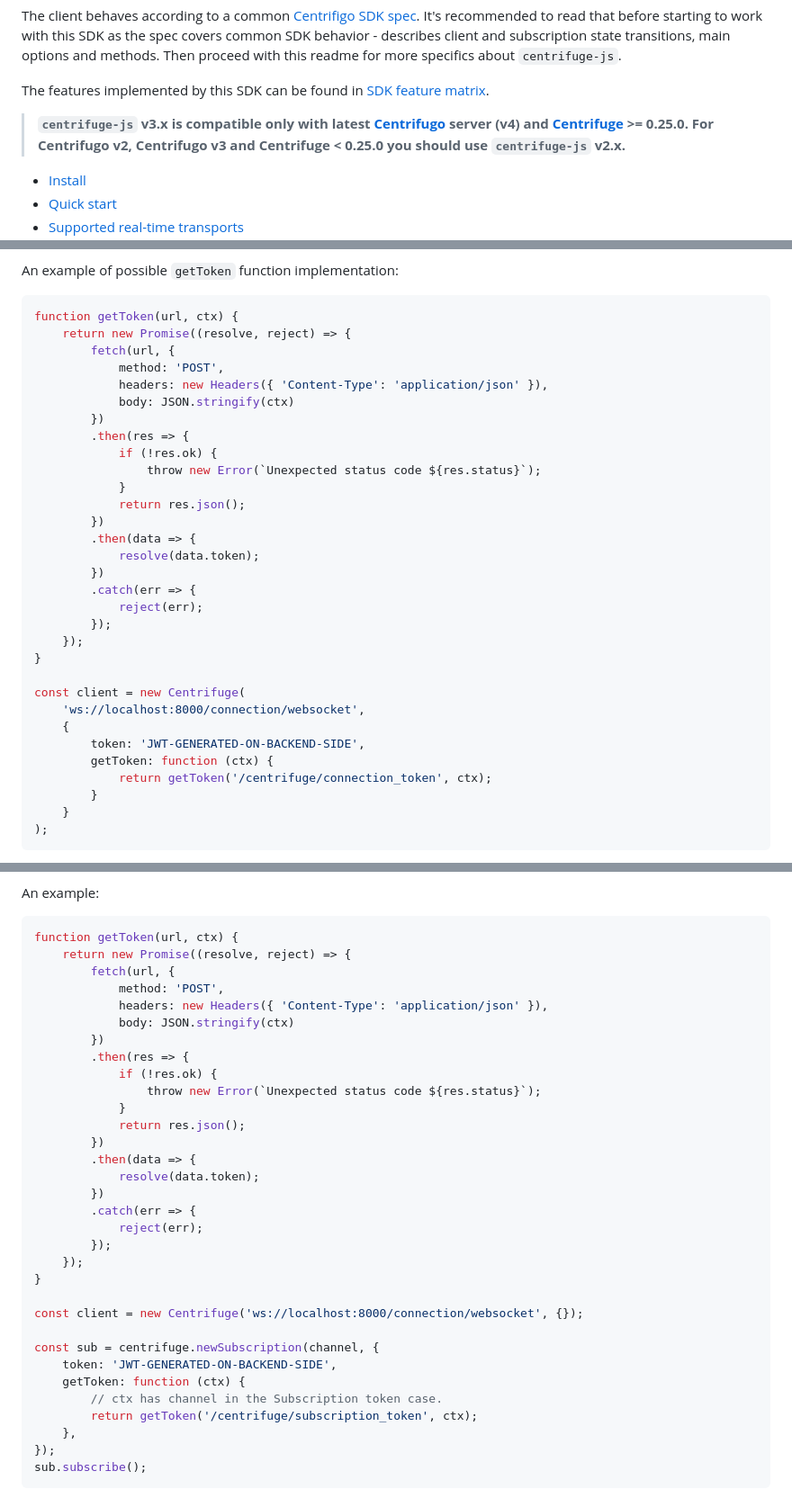
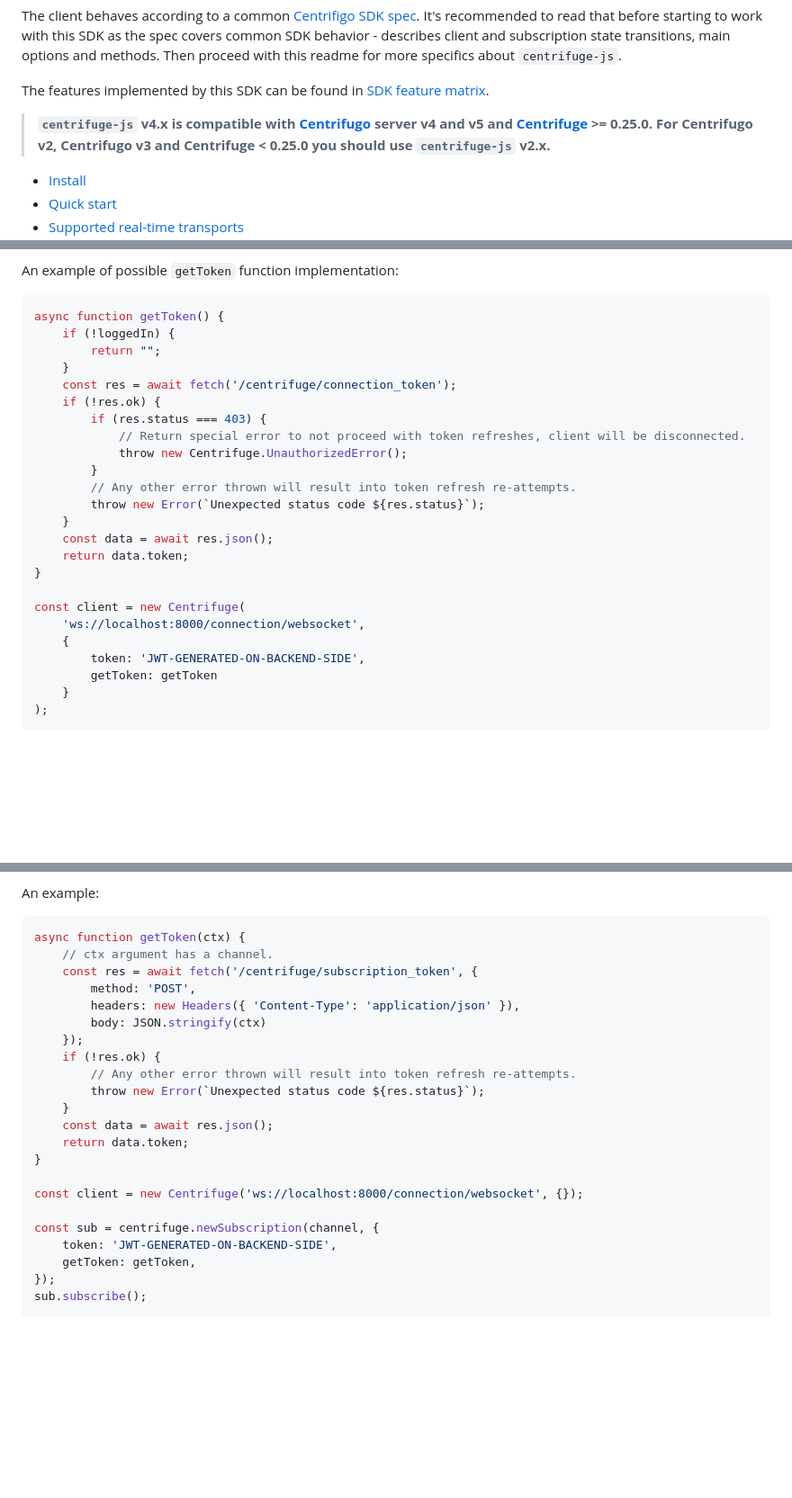
Before and after one commit to centrifugal/centrifuge-js, a Markdown page: README.md, 3 parts joined by grey strips. Shown at 90% size. Rendered like a GitHub page; blank space fills up the shorter version.

````diff
--- a/README.md
+++ b/README.md
@@ -4,7 +4,7 @@ The client behaves according to a common [Centrifigo SDK spec](https://centrifug
 
 The features implemented by this SDK can be found in [SDK feature matrix](https://centrifugal.dev/docs/transports/client_sdk#sdk-feature-matrix).
 
-> **`centrifuge-js` v3.x is compatible only with latest [Centrifugo](https://github.com/centrifugal/centrifugo) server (v4) and [Centrifuge](https://github.com/centrifugal/centrifuge) >= 0.25.0. For Centrifugo v2, Centrifugo v3 and Centrifuge < 0.25.0 you should use `centrifuge-js` v2.x.**
+> **`centrifuge-js` v4.x is compatible with [Centrifugo](https://github.com/centrifugal/centrifugo) server v4 and v5 and [Centrifuge](https://github.com/centrifugal/centrifuge) >= 0.25.0. For Centrifugo v2, Centrifugo v3 and Centrifuge < 0.25.0 you should use `centrifuge-js` v2.x.**
 
 * [Install](#install)
 * [Quick start](#quick-start)
@@ -338,35 +338,28 @@ If the token sets connection expiration then the client SDK will keep the token
 An example of possible `getToken` function implementation:
 
 ```javascript
-function getToken(url, ctx) {
-    return new Promise((resolve, reject) => {
-        fetch(url, {
-            method: 'POST',
-            headers: new Headers({ 'Content-Type': 'application/json' }),
-            body: JSON.stringify(ctx)
-        })
-        .then(res => {
-            if (!res.ok) {
-                throw new Error(`Unexpected status code ${res.status}`);
-            }
-            return res.json();
-        })
-        .then(data => {
-            resolve(data.token);
-        })
-        .catch(err => {
-            reject(err);
-        });
-    });
+async function getToken() {
+    if (!loggedIn) {
+        return "";
+    }
+    const res = await fetch('/centrifuge/connection_token');
+    if (!res.ok) {
+        if (res.status === 403) {
+            // Return special error to not proceed with token refreshes, client will be disconnected.
+            throw new Centrifuge.UnauthorizedError();
+        }
+        // Any other error thrown will result into token refresh re-attempts.
+        throw new Error(`Unexpected status code ${res.status}`);
+    }
+    const data = await res.json();
+    return data.token;
 }
 
 const client = new Centrifuge(
     'ws://localhost:8000/connection/websocket',
     {
         token: 'JWT-GENERATED-ON-BACKEND-SIDE',
-        getToken: function (ctx) {
-            return getToken('/centrifuge/connection_token', ctx);
-        }
+        getToken: getToken
     }
 );
 ```
@@ -551,36 +544,26 @@ If token sets subscription expiration client SDK will keep token refreshed. It d
 An example:
 
 ```javascript
-function getToken(url, ctx) {
-    return new Promise((resolve, reject) => {
-        fetch(url, {
-            method: 'POST',
-            headers: new Headers({ 'Content-Type': 'application/json' }),
-            body: JSON.stringify(ctx)
-        })
-        .then(res => {
-            if (!res.ok) {
-                throw new Error(`Unexpected status code ${res.status}`);
-            }
-            return res.json();
-        })
-        .then(data => {
-            resolve(data.token);
-        })
-        .catch(err => {
-            reject(err);
-        });
+async function getToken(ctx) {
+    // ctx argument has a channel.
+    const res = await fetch('/centrifuge/subscription_token', {
+        method: 'POST',
+        headers: new Headers({ 'Content-Type': 'application/json' }),
+        body: JSON.stringify(ctx)
     });
+    if (!res.ok) {
+        // Any other error thrown will result into token refresh re-attempts.
+        throw new Error(`Unexpected status code ${res.status}`);
+    }
+    const data = await res.json();
+    return data.token;
 }
 
 const client = new Centrifuge('ws://localhost:8000/connection/websocket', {});
 
 const sub = centrifuge.newSubscription(channel, {
     token: 'JWT-GENERATED-ON-BACKEND-SIDE',
-    getToken: function (ctx) {
-        // ctx has channel in the Subscription token case.
-        return getToken('/centrifuge/subscription_token', ctx);
-    },
+    getToken: getToken,
 });
 sub.subscribe();
 ```
````
Also changed, not shown: other parts of README.md (+4 -4 lines).
